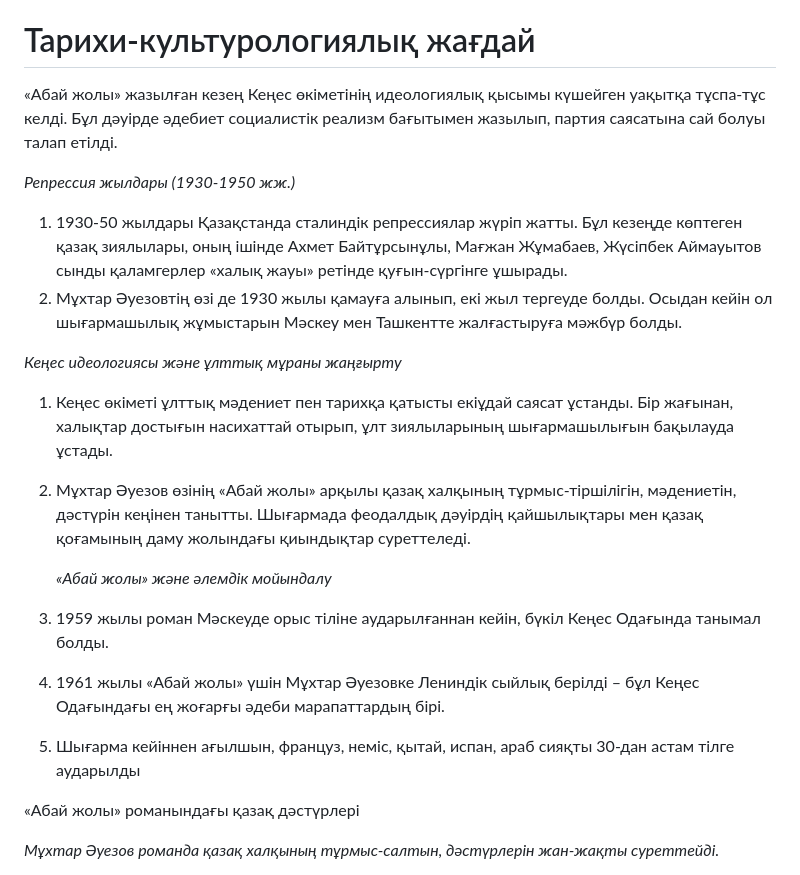
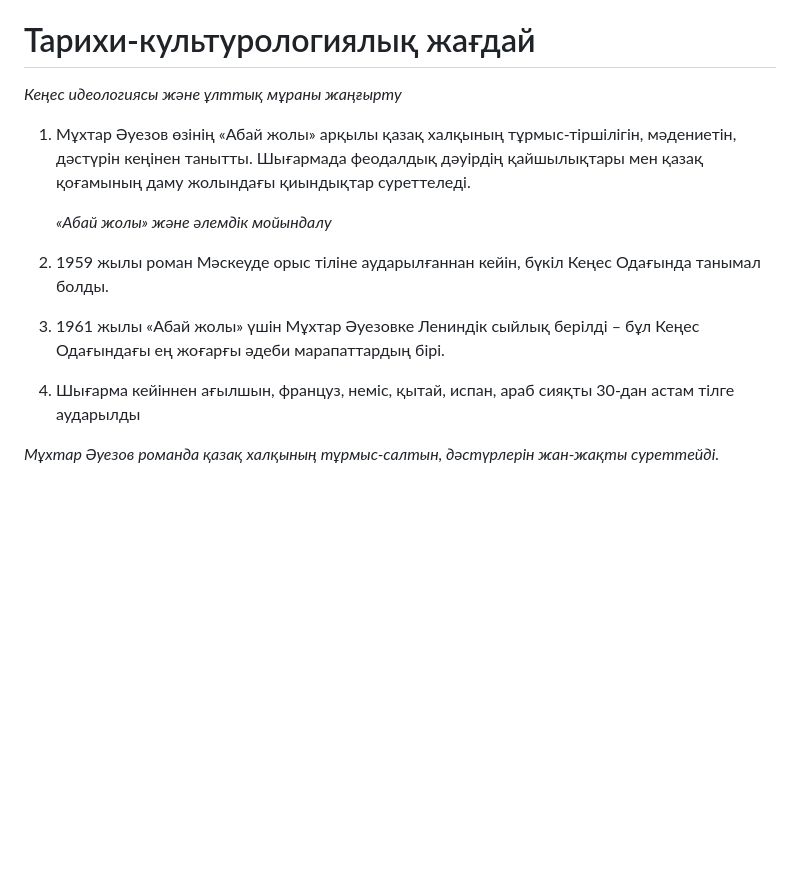
Before and after one commit to Qonus/abai_quiz, a Markdown page: assets/main/1. Шығарма туралы жалпы ақпарат copy 2.md, the part around the change. Drawn GitHub-style; blank space fills up the shorter version.

```diff
--- a/assets/main/1. Шығарма туралы жалпы ақпарат copy 2.md
+++ b/assets/main/1. Шығарма туралы жалпы ақпарат copy 2.md
@@ -16,25 +16,16 @@
 Алғашқы екі кітап 1942 және 1947 жылдары «Абай» деген атпен шыққан. Кейін, роман толық аяқталған соң, 1957 жылы «Абай жолы» деген атаумен қайта басылып, қазақ әдебиетінің классикалық шығармаларының біріне айналды.
 
 # Тарихи-культурологиялық жағдай
-«Абай жолы» жазылған кезең Кеңес өкіметінің идеологиялық қысымы күшейген уақытқа тұспа-тұс келді. Бұл дәуірде әдебиет социалистік реализм бағытымен жазылып, партия саясатына сай болуы талап етілді.
-
-  *Репрессия жылдары (1930-1950 жж.)*
-
-1) 1930-50 жылдары Қазақстанда сталиндік репрессиялар жүріп жатты. Бұл кезеңде көптеген қазақ зиялылары, оның ішінде Ахмет Байтұрсынұлы, Мағжан Жұмабаев, Жүсіпбек Аймауытов сынды қаламгерлер «халық жауы» ретінде қуғын-сүргінге ұшырады.
-2) Мұхтар Әуезовтің өзі де 1930 жылы қамауға алынып, екі жыл тергеуде болды. Осыдан кейін ол шығармашылық жұмыстарын Мәскеу мен Ташкентте жалғастыруға мәжбүр болды.
 
   *Кеңес идеологиясы және ұлттық мұраны жаңғырту*
 
-1) Кеңес өкіметі ұлттық мәдениет пен тарихқа қатысты екіұдай саясат ұстанды. Бір жағынан, халықтар достығын насихаттай отырып, ұлт зиялыларының шығармашылығын бақылауда ұстады.
-2) Мұхтар Әуезов өзінің «Абай жолы» арқылы қазақ халқының тұрмыс-тіршілігін, мәдениетін, дәстүрін кеңінен танытты. Шығармада феодалдық дәуірдің қайшылықтары мен қазақ қоғамының даму жолындағы қиындықтар суреттеледі.
+1) Мұхтар Әуезов өзінің «Абай жолы» арқылы қазақ халқының тұрмыс-тіршілігін, мәдениетін, дәстүрін кеңінен танытты. Шығармада феодалдық дәуірдің қайшылықтары мен қазақ қоғамының даму жолындағы қиындықтар суреттеледі.
 
    *«Абай жолы» және әлемдік мойындалу*
 
 1) 1959 жылы роман Мәскеуде орыс тіліне аударылғаннан кейін, бүкіл Кеңес Одағында танымал болды.
 2) 1961 жылы «Абай жолы» үшін Мұхтар Әуезовке Лениндік сыйлық берілді – бұл Кеңес Одағындағы ең жоғарғы әдеби марапаттардың бірі.
 3) Шығарма кейіннен ағылшын, француз, неміс, қытай, испан, араб сияқты 30-дан астам тілге аударылды
-
-«Абай жолы» романындағы қазақ дәстүрлері
 
   *Мұхтар Әуезов романда қазақ халқының тұрмыс-салтын, дәстүрлерін жан-жақты суреттейді.*
 
```
